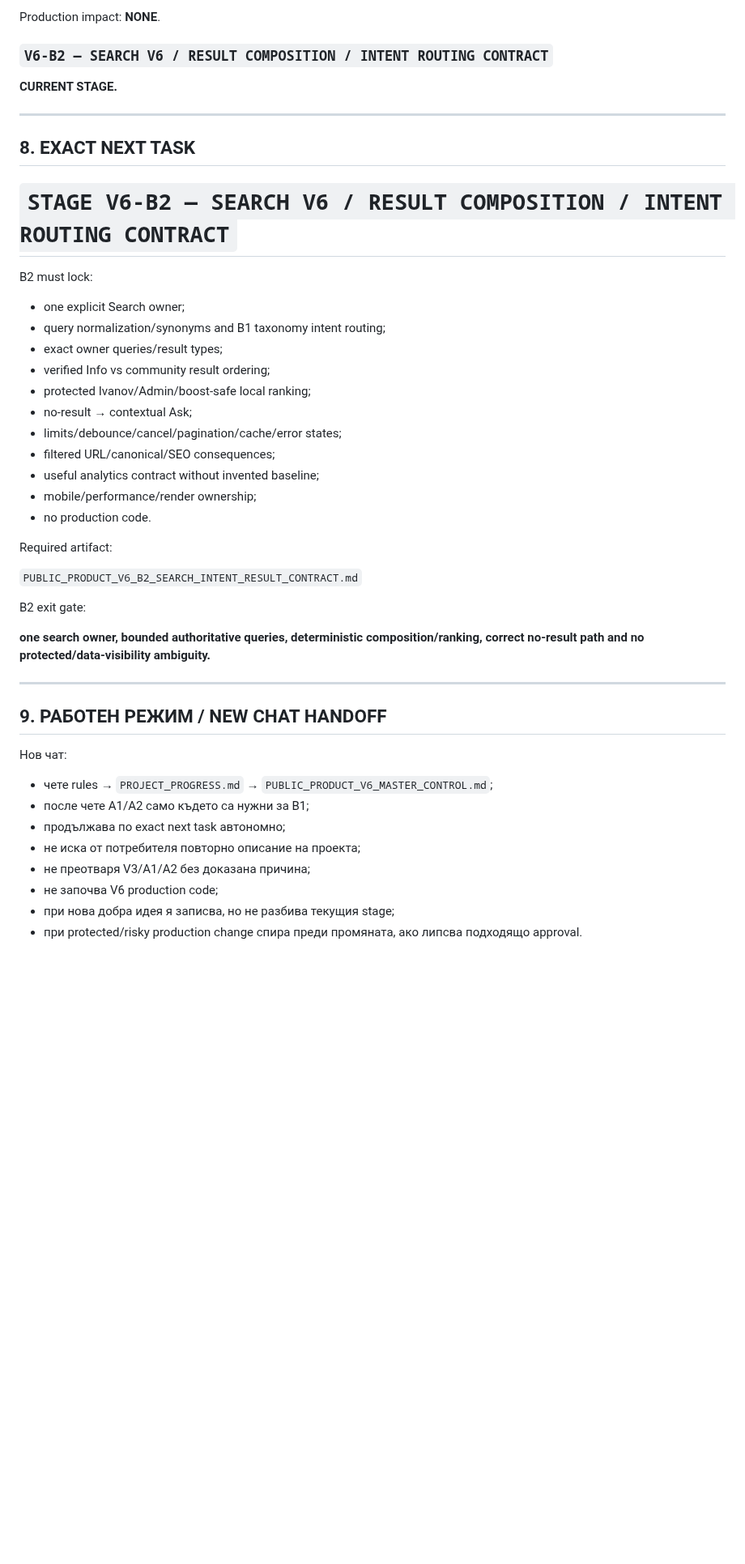
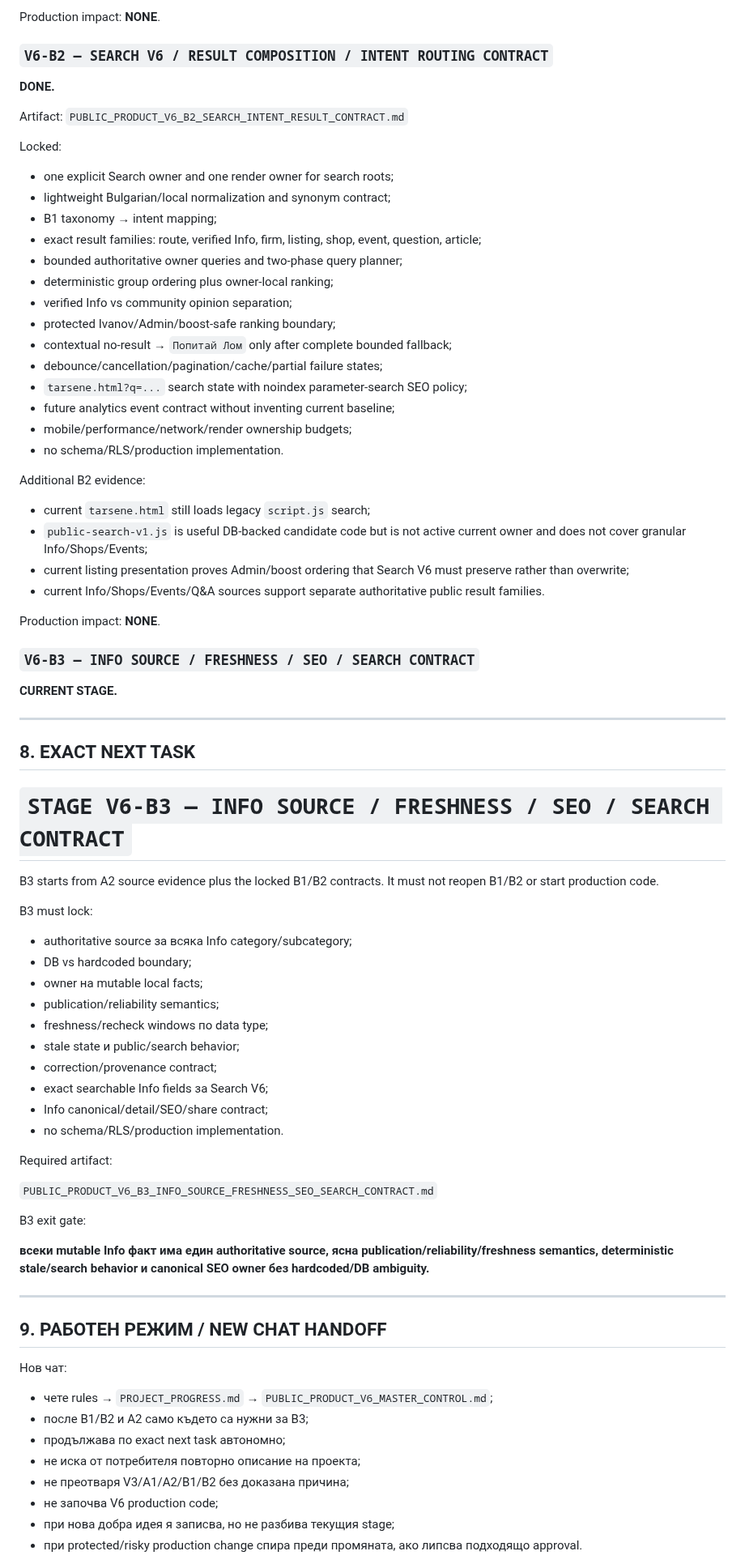
Before and after one commit to Traqnivanov/popitai-lom, a Markdown page: PROJECT_PROGRESS.md, the part around one of its changes. Shown at 81% size. Rendered like a GitHub page; blank space fills up the shorter version.

Commit message:
Advance V6 progress to B3

```diff
--- a/PROJECT_PROGRESS.md
+++ b/PROJECT_PROGRESS.md
@@ -153,34 +154,65 @@ Locked:
 Production impact: **NONE**.
 
 ### `V6-B2 — SEARCH V6 / RESULT COMPOSITION / INTENT ROUTING CONTRACT`
+**DONE.**
+
+Artifact:
+`PUBLIC_PRODUCT_V6_B2_SEARCH_INTENT_RESULT_CONTRACT.md`
+
+Locked:
+- one explicit Search owner and one render owner for search roots;
+- lightweight Bulgarian/local normalization and synonym contract;
+- B1 taxonomy → intent mapping;
+- exact result families: route, verified Info, firm, listing, shop, event, question, article;
+- bounded authoritative owner queries and two-phase query planner;
+- deterministic group ordering plus owner-local ranking;
+- verified Info vs community opinion separation;
+- protected Ivanov/Admin/boost-safe ranking boundary;
+- contextual no-result → `Попитай Лом` only after complete bounded fallback;
+- debounce/cancellation/pagination/cache/partial failure states;
+- `tarsene.html?q=...` search state with noindex parameter-search SEO policy;
+- future analytics event contract without inventing current baseline;
+- mobile/performance/network/render ownership budgets;
+- no schema/RLS/production implementation.
+
+Additional B2 evidence:
+- current `tarsene.html` still loads legacy `script.js` search;
+- `public-search-v1.js` is useful DB-backed candidate code but is not active current owner and does not cover granular Info/Shops/Events;
+- current listing presentation proves Admin/boost ordering that Search V6 must preserve rather than overwrite;
+- current Info/Shops/Events/Q&A sources support separate authoritative public result families.
+
+Production impact: **NONE**.
+
+### `V6-B3 — INFO SOURCE / FRESHNESS / SEO / SEARCH CONTRACT`
 **CURRENT STAGE.**
 
 ---
 
 ## 8. EXACT NEXT TASK
 
-# `STAGE V6-B2 — SEARCH V6 / RESULT COMPOSITION / INTENT ROUTING CONTRACT`
+# `STAGE V6-B3 — INFO SOURCE / FRESHNESS / SEO / SEARCH CONTRACT`
 
-B2 must lock:
-- one explicit Search owner;
-- query normalization/synonyms and B1 taxonomy intent routing;
-- exact owner queries/result types;
-- verified Info vs community result ordering;
-- protected Ivanov/Admin/boost-safe local ranking;
-- no-result → contextual Ask;
-- limits/debounce/cancel/pagination/cache/error states;
-- filtered URL/canonical/SEO consequences;
-- useful analytics contract without invented baseline;
-- mobile/performance/render ownership;
-- no production code.
+B3 starts from A2 source evidence plus the locked B1/B2 contracts. It must not reopen B1/B2 or start production code.
+
+B3 must lock:
+- authoritative source за всяка Info category/subcategory;
+- DB vs hardcoded boundary;
+- owner на mutable local facts;
+- publication/reliability semantics;
+- freshness/recheck windows по data type;
+- stale state и public/search behavior;
+- correction/provenance contract;
+- exact searchable Info fields за Search V6;
+- Info canonical/detail/SEO/share contract;
+- no schema/RLS/production implementation.
 
 Required artifact:
 
-`PUBLIC_PRODUCT_V6_B2_SEARCH_INTENT_RESULT_CONTRACT.md`
+`PUBLIC_PRODUCT_V6_B3_INFO_SOURCE_FRESHNESS_SEO_SEARCH_CONTRACT.md`
 
-B2 exit gate:
+B3 exit gate:
 
-**one search owner, bounded authoritative queries, deterministic composition/ranking, correct no-result path and no protected/data-visibility ambiguity.**
+**всеки mutable Info факт има един authoritative source, ясна publication/reliability/freshness semantics, deterministic stale/search behavior и canonical SEO owner без hardcoded/DB ambiguity.**
 
 ---
 
@@ -188,10 +220,10 @@ B2 exit gate:
 
 Нов чат:
 - чете rules → `PROJECT_PROGRESS.md` → `PUBLIC_PRODUCT_V6_MASTER_CONTROL.md`;
-- после чете A1/A2 само където са нужни за B1;
+- после B1/B2 и A2 само където са нужни за B3;
 - продължава по exact next task автономно;
 - не иска от потребителя повторно описание на проекта;
-- не преотваря V3/A1/A2 без доказана причина;
+- не преотваря V3/A1/A2/B1/B2 без доказана причина;
 - не започва V6 production code;
 - при нова добра идея я записва, но не разбива текущия stage;
 - при protected/risky production change спира преди промяната, ако липсва подходящо approval.
```
Also changed, not shown: other parts of PROJECT_PROGRESS.md (+6 -5 lines).
